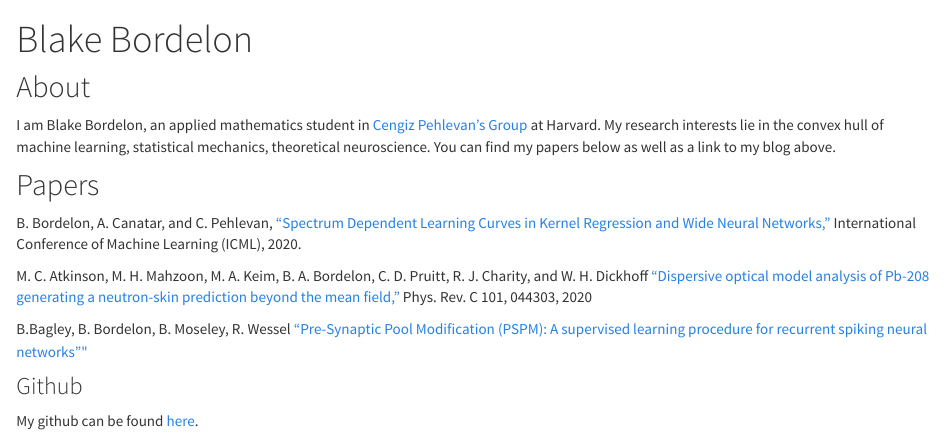
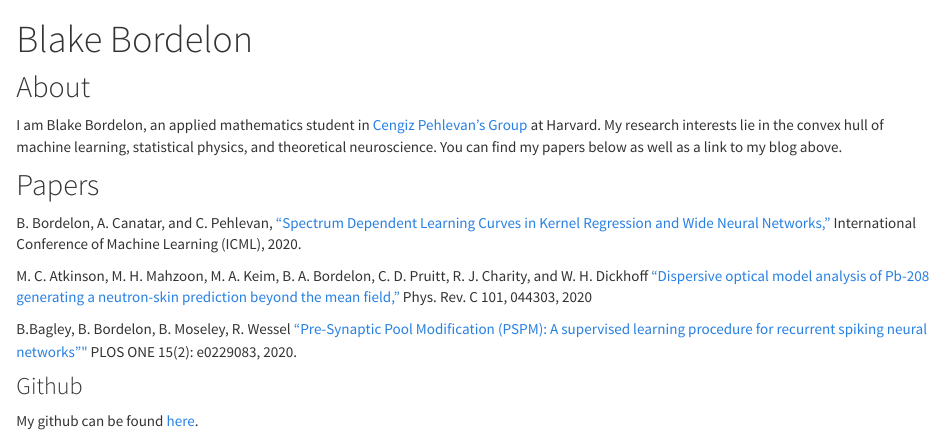
Before and after one commit to blakebordelon/blakebordelon.github.io, an R Markdown document (index.Rmd): the page in a window 1100 px wide, from its top. The pictures show the output file index.html that the author committed with the source, opened offline; library style sheets and scripts come from the installed R packages.

```diff
--- a/index.Rmd
+++ b/index.Rmd
@@ -9,7 +9,7 @@
 
 ## About
 
-I am Blake Bordelon, an applied mathematics student in [Cengiz Pehlevan's Group](https://pehlevan.seas.harvard.edu/) at Harvard. My research interests lie in the convex hull of machine learning, statistical mechanics, theoretical neuroscience. You can find my papers below as well as a link to my blog above.
+I am Blake Bordelon, an applied mathematics student in [Cengiz Pehlevan's Group](https://pehlevan.seas.harvard.edu/) at Harvard. My research interests lie in the convex hull of machine learning, statistical physics, and theoretical neuroscience. You can find my papers below as well as a link to my blog above.
 
 ## Papers
 
@@ -18,7 +18,7 @@
 M. C. Atkinson, M. H. Mahzoon, M. A. Keim, B. A. Bordelon, C. D. Pruitt, R. J. Charity, and W. H. Dickhoff [“Dispersive optical model analysis of Pb-208 generating a neutron-skin prediction beyond the mean field,”](https://journals.aps.org/prc/abstract/10.1103/PhysRevC.101.044303)
 Phys. Rev. C 101, 044303, 2020
 
-B.Bagley, B. Bordelon, B. Moseley, R. Wessel ["Pre-Synaptic Pool Modification (PSPM): A supervised learning procedure for recurrent spiking neural networks""](https://journals.plos.org/plosone/article?id=10.1371/journal.pone.0229083)
+B.Bagley, B. Bordelon, B. Moseley, R. Wessel ["Pre-Synaptic Pool Modification (PSPM): A supervised learning procedure for recurrent spiking neural networks""](https://journals.plos.org/plosone/article?id=10.1371/journal.pone.0229083) PLOS ONE 15(2): e0229083, 2020.
 
 ### Github
 
```
Also changed, not shown: about.Rmd (+0 -2 lines), about.html, index.html, 3 other files.
